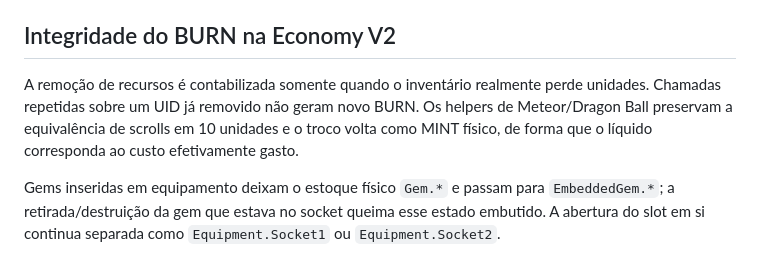
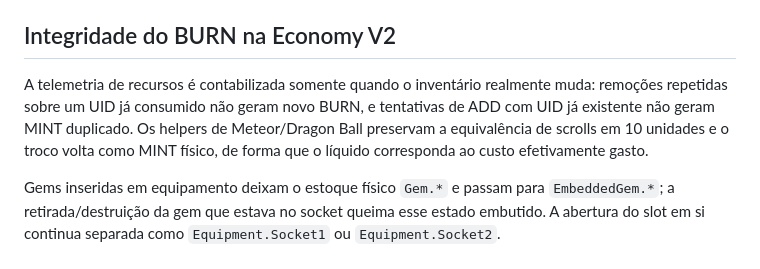
Before and after one commit to taukkunen1/pedro-e-lucaas, a Markdown page: docs/ECONOMIA_TELEMETRIA.md, the part around the change. GitHub-like rendering.

Commit message:
Document transactional resource telemetry

```diff
--- a/docs/ECONOMIA_TELEMETRIA.md
+++ b/docs/ECONOMIA_TELEMETRIA.md
@@ -51,6 +51,6 @@ As ações legadas `UpgradeMeteor` e `UpgradeDragonball` do pacote de uso de ite
 
 
 ## Integridade do BURN na Economy V2
-A remoção de recursos é contabilizada somente quando o inventário realmente perde unidades. Chamadas repetidas sobre um UID já removido não geram novo BURN. Os helpers de Meteor/Dragon Ball preservam a equivalência de scrolls em 10 unidades e o troco volta como MINT físico, de forma que o líquido corresponda ao custo efetivamente gasto.
+A telemetria de recursos é contabilizada somente quando o inventário realmente muda: remoções repetidas sobre um UID já consumido não geram novo BURN, e tentativas de ADD com UID já existente não geram MINT duplicado. Os helpers de Meteor/Dragon Ball preservam a equivalência de scrolls em 10 unidades e o troco volta como MINT físico, de forma que o líquido corresponda ao custo efetivamente gasto.
 
 Gems inseridas em equipamento deixam o estoque físico `Gem.*` e passam para `EmbeddedGem.*`; a retirada/destruição da gem que estava no socket queima esse estado embutido. A abertura do slot em si continua separada como `Equipment.Socket1` ou `Equipment.Socket2`.
```
